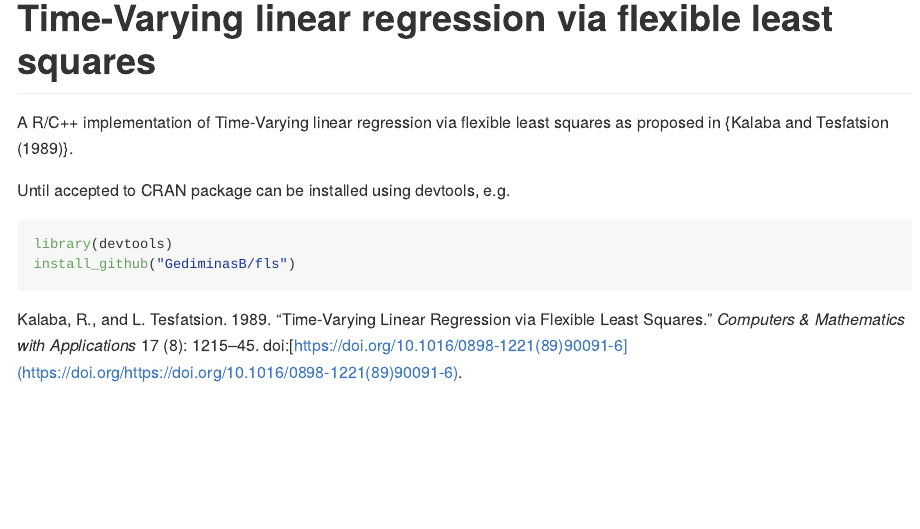
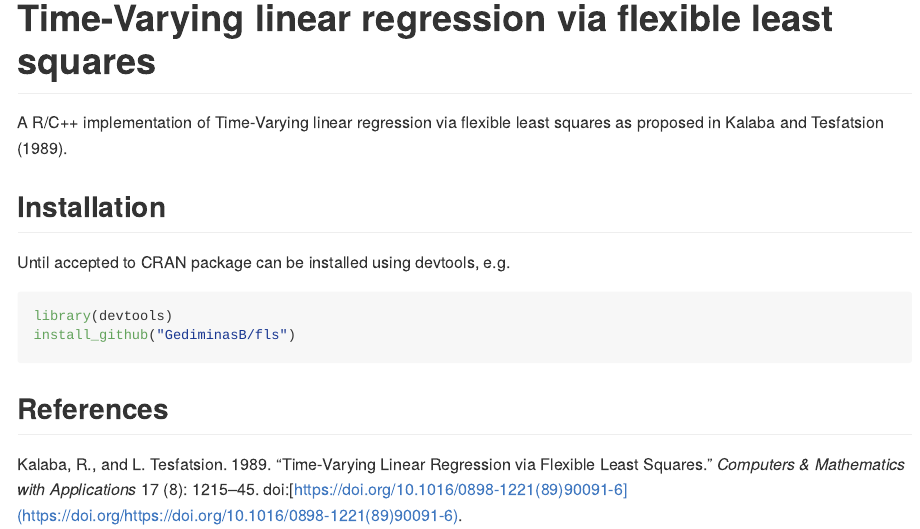
Before and after one commit to GediminasB/fls, an R Markdown document (README.Rmd): the page in a window 1100 px wide, from its top. The pictures show the output file README.md that the author committed with the source, drawn offline in the style of GitHub.

Commit message:
README update

````diff
--- a/README.Rmd
+++ b/README.Rmd
@@ -17,11 +17,14 @@ knitr::opts_chunk$set(
 
 # Time-Varying linear regression via flexible least squares
 
-A R/C++ implementation of Time-Varying linear regression via flexible least squares as proposed in {@KALABA19891215}.
+A R/C++ implementation of Time-Varying linear regression via flexible least squares as proposed in @KALABA19891215.
 
+## Installation
 Until accepted to CRAN package can be installed using devtools, e.g.
 
 ```{r eval = FALSE}
 library(devtools)
 install_github("GediminasB/fls")
 ```
+
+## References
````
Also changed, not shown: README.md.
